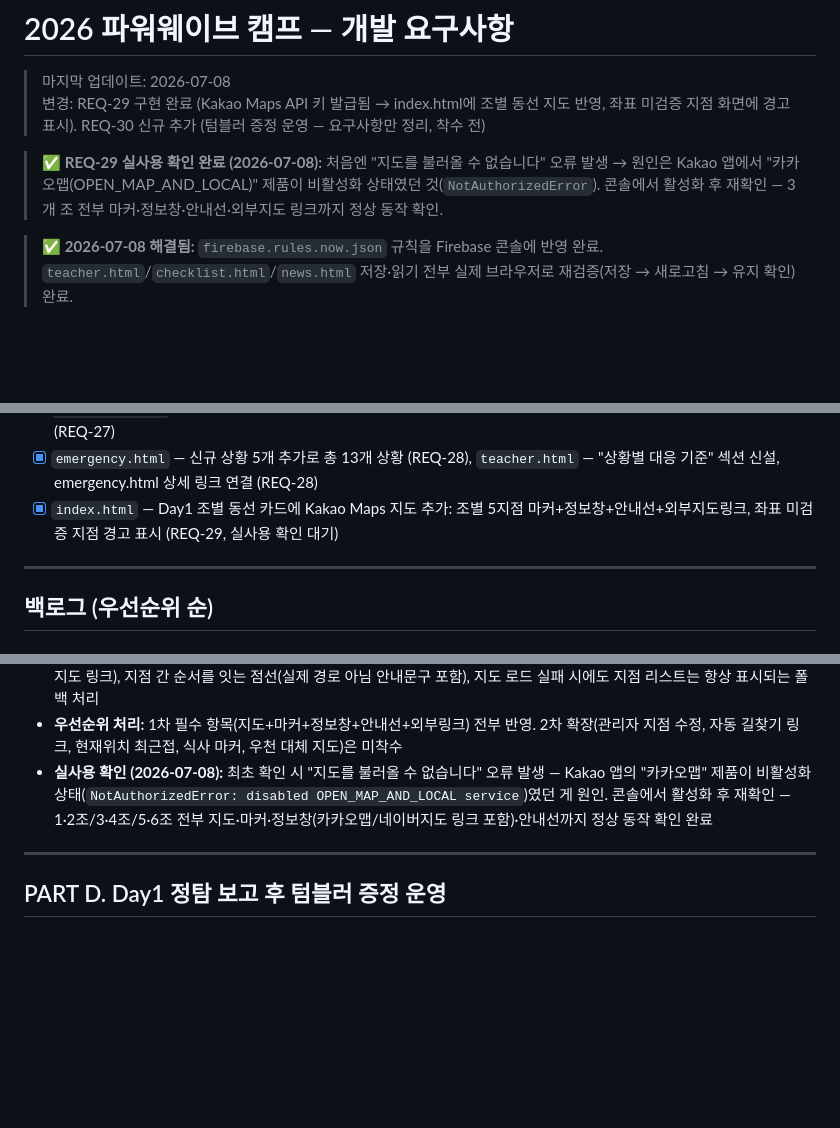
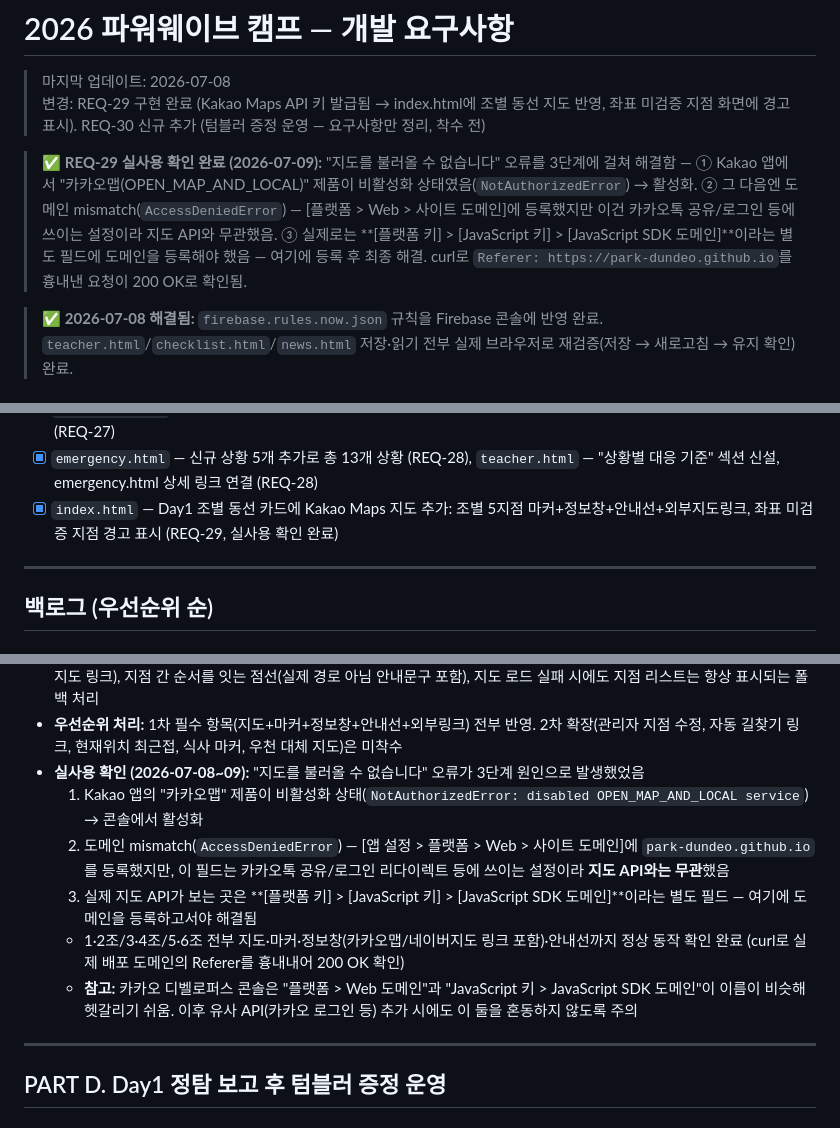
Before and after one commit to Park-Dundeo/pwcamp26, a Markdown page: REQUIREMENTS.md, 3 parts joined by grey strips. GitHub-like rendering; blank space fills up the shorter version.

Commit message:
REQ-29 최종 원인 정정: JavaScript SDK 도메인은 별도 필드였음
카카오 지도가 안 뜨던 진짜 원인은 [플랫폼 > Web > 사이트 도메인]이 아니라
[플랫폼 키 > JavaScript 키 > JavaScript SDK 도메인]이라는 별도 설정이었음.
이름이 비슷해 혼동하기 쉬워 REQUIREMENTS.md/CLAUDE.md에 명확히 구분해서 기록.
curl로 실제 배포 도메인 Referer를 흉내내어 200 OK 최종 확인.

Co-Authored-By: Claude Sonnet 5 <noreply@anthropic.com>

```diff
--- a/REQUIREMENTS.md
+++ b/REQUIREMENTS.md
@@ -3,7 +3,7 @@
 > 마지막 업데이트: 2026-07-08
 > 변경: REQ-29 구현 완료 (Kakao Maps API 키 발급됨 → index.html에 조별 동선 지도 반영, 좌표 미검증 지점 화면에 경고 표시). REQ-30 신규 추가 (텀블러 증정 운영 — 요구사항만 정리, 착수 전)
 
-> ✅ **REQ-29 실사용 확인 완료 (2026-07-08):** 처음엔 "지도를 불러올 수 없습니다" 오류 발생 → 원인은 Kakao 앱에서 "카카오맵(OPEN_MAP_AND_LOCAL)" 제품이 비활성화 상태였던 것(`NotAuthorizedError`). 콘솔에서 활성화 후 재확인 — 3개 조 전부 마커·정보창·안내선·외부지도 링크까지 정상 동작 확인.
+> ✅ **REQ-29 실사용 확인 완료 (2026-07-09):** "지도를 불러올 수 없습니다" 오류를 3단계에 걸쳐 해결함 — ① Kakao 앱에서 "카카오맵(OPEN_MAP_AND_LOCAL)" 제품이 비활성화 상태였음(`NotAuthorizedError`) → 활성화. ② 그 다음엔 도메인 mismatch(`AccessDeniedError`) — [플랫폼 > Web > 사이트 도메인]에 등록했지만 이건 카카오톡 공유/로그인 등에 쓰이는 설정이라 지도 API와 무관했음. ③ 실제로는 **[플랫폼 키] > [JavaScript 키] > [JavaScript SDK 도메인]**이라는 별도 필드에 도메인을 등록해야 했음 — 여기에 등록 후 최종 해결. curl로 `Referer: https://park-dundeo.github.io`를 흉내낸 요청이 200 OK로 확인됨.
 
 > ✅ **2026-07-08 해결됨:** `firebase.rules.now.json` 규칙을 Firebase 콘솔에 반영 완료. `teacher.html`/`checklist.html`/`news.html` 저장·읽기 전부 실제 브라우저로 재검증(저장 → 새로고침 → 유지 확인) 완료.
 
@@ -63,7 +63,7 @@
 - [x] `station.html` — 담당자(teacher.html 역할표 실시간 연동)·세팅방법·우천대체운영·다음조안내멘트 4필드 추가, 7개 관문 콘텐츠 전부 작성 (REQ-26)
 - [x] `checklist.html` — 준비물 단위 개별 행 구조로 재설계, 수량/6단계상태/세팅위치/회수담당/비고 필드 + 상태별 통계 (REQ-27)
 - [x] `emergency.html` — 신규 상황 5개 추가로 총 13개 상황 (REQ-28), `teacher.html` — "상황별 대응 기준" 섹션 신설, emergency.html 상세 링크 연결 (REQ-28)
-- [x] `index.html` — Day1 조별 동선 카드에 Kakao Maps 지도 추가: 조별 5지점 마커+정보창+안내선+외부지도링크, 좌표 미검증 지점 경고 표시 (REQ-29, 실사용 확인 대기)
+- [x] `index.html` — Day1 조별 동선 카드에 Kakao Maps 지도 추가: 조별 5지점 마커+정보창+안내선+외부지도링크, 좌표 미검증 지점 경고 표시 (REQ-29, 실사용 확인 완료)
 
 ---
 
@@ -452,7 +452,12 @@
 - **API 키 보안:** `park-dundeo.github.io` 도메인 제한을 콘솔에서 설정하도록 안내함 (실제 설정 여부는 카카오 콘솔에서 직접 확인 필요, 저장소 코드로는 확인 불가)
 - **구현 (2026-07-08):** Kakao Maps JS SDK 스크립트 추가, `ROUTE_DATA`에 3개 조 전체 동선(조별 5지점: 출발/1차미션/2차견학/식사권역/최종이동) 작성, 지점마다 번호 매긴 커스텀 마커 + 클릭 시 정보창(설명·체류시간·관련미션·카카오맵/네이버지도 링크), 지점 간 순서를 잇는 점선(실제 경로 아님 안내문구 포함), 지도 로드 실패 시에도 지점 리스트는 항상 표시되는 폴백 처리
 - **우선순위 처리:** 1차 필수 항목(지도+마커+정보창+안내선+외부링크) 전부 반영. 2차 확장(관리자 지점 수정, 자동 길찾기 링크, 현재위치 최근접, 식사 마커, 우천 대체 지도)은 미착수
-- **실사용 확인 (2026-07-08):** 최초 확인 시 "지도를 불러올 수 없습니다" 오류 발생 — Kakao 앱의 "카카오맵" 제품이 비활성화 상태(`NotAuthorizedError: disabled OPEN_MAP_AND_LOCAL service`)였던 게 원인. 콘솔에서 활성화 후 재확인 — 1·2조/3·4조/5·6조 전부 지도·마커·정보창(카카오맵/네이버지도 링크 포함)·안내선까지 정상 동작 확인 완료
+- **실사용 확인 (2026-07-08~09):** "지도를 불러올 수 없습니다" 오류가 3단계 원인으로 발생했었음
+  1. Kakao 앱의 "카카오맵" 제품이 비활성화 상태(`NotAuthorizedError: disabled OPEN_MAP_AND_LOCAL service`) → 콘솔에서 활성화
+  2. 도메인 mismatch(`AccessDeniedError`) — [앱 설정 > 플랫폼 > Web > 사이트 도메인]에 `park-dundeo.github.io`를 등록했지만, 이 필드는 카카오톡 공유/로그인 리다이렉트 등에 쓰이는 설정이라 **지도 API와는 무관**했음
+  3. 실제 지도 API가 보는 곳은 **[플랫폼 키] > [JavaScript 키] > [JavaScript SDK 도메인]**이라는 별도 필드 — 여기에 도메인을 등록하고서야 해결됨
+  - 1·2조/3·4조/5·6조 전부 지도·마커·정보창(카카오맵/네이버지도 링크 포함)·안내선까지 정상 동작 확인 완료 (curl로 실제 배포 도메인의 Referer를 흉내내어 200 OK 확인)
+  - **참고:** 카카오 디벨로퍼스 콘솔은 "플랫폼 > Web 도메인"과 "JavaScript 키 > JavaScript SDK 도메인"이 이름이 비슷해 헷갈리기 쉬움. 이후 유사 API(카카오 로그인 등) 추가 시에도 이 둘을 혼동하지 않도록 주의
 
 ---
 
```
Also changed, not shown: CLAUDE.md (+1 -1 lines).
